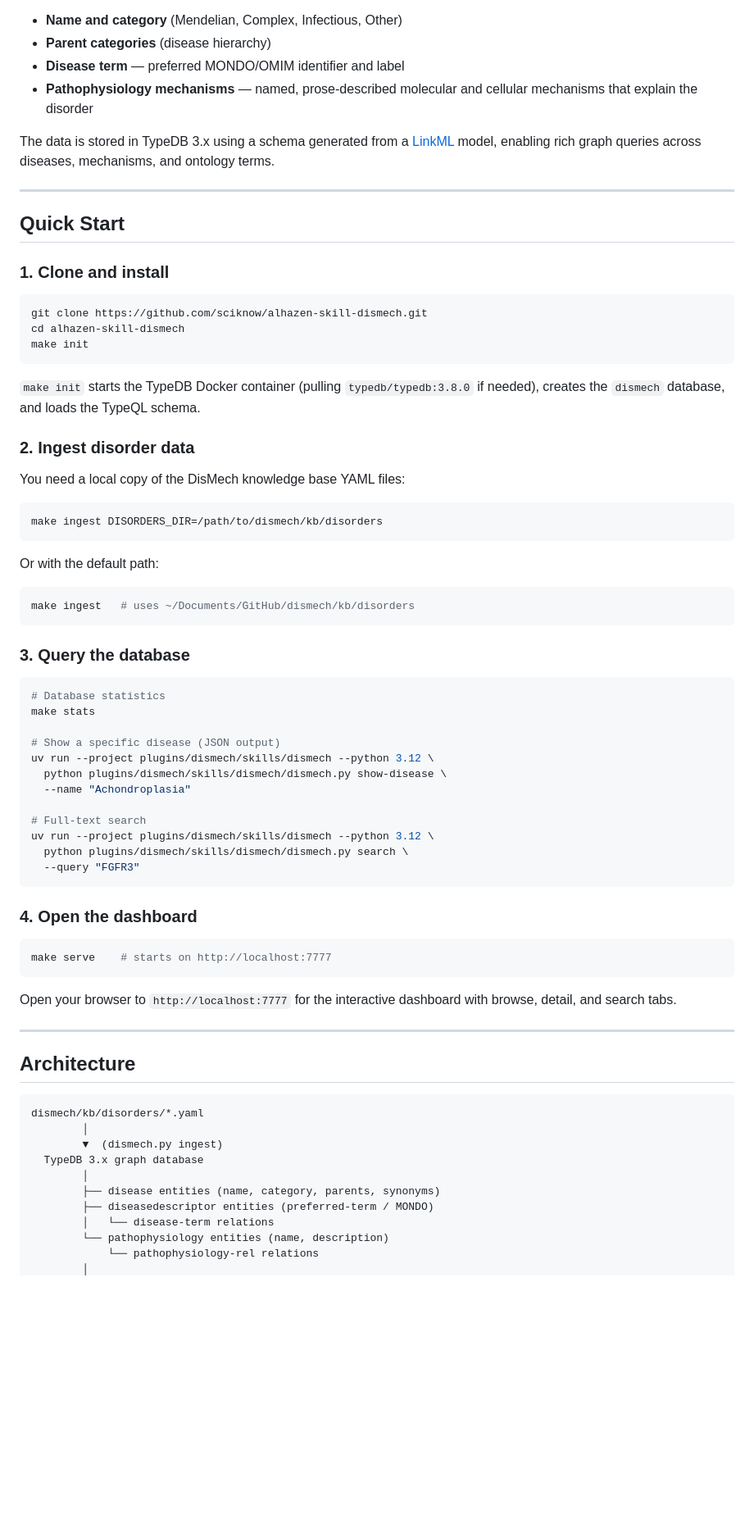
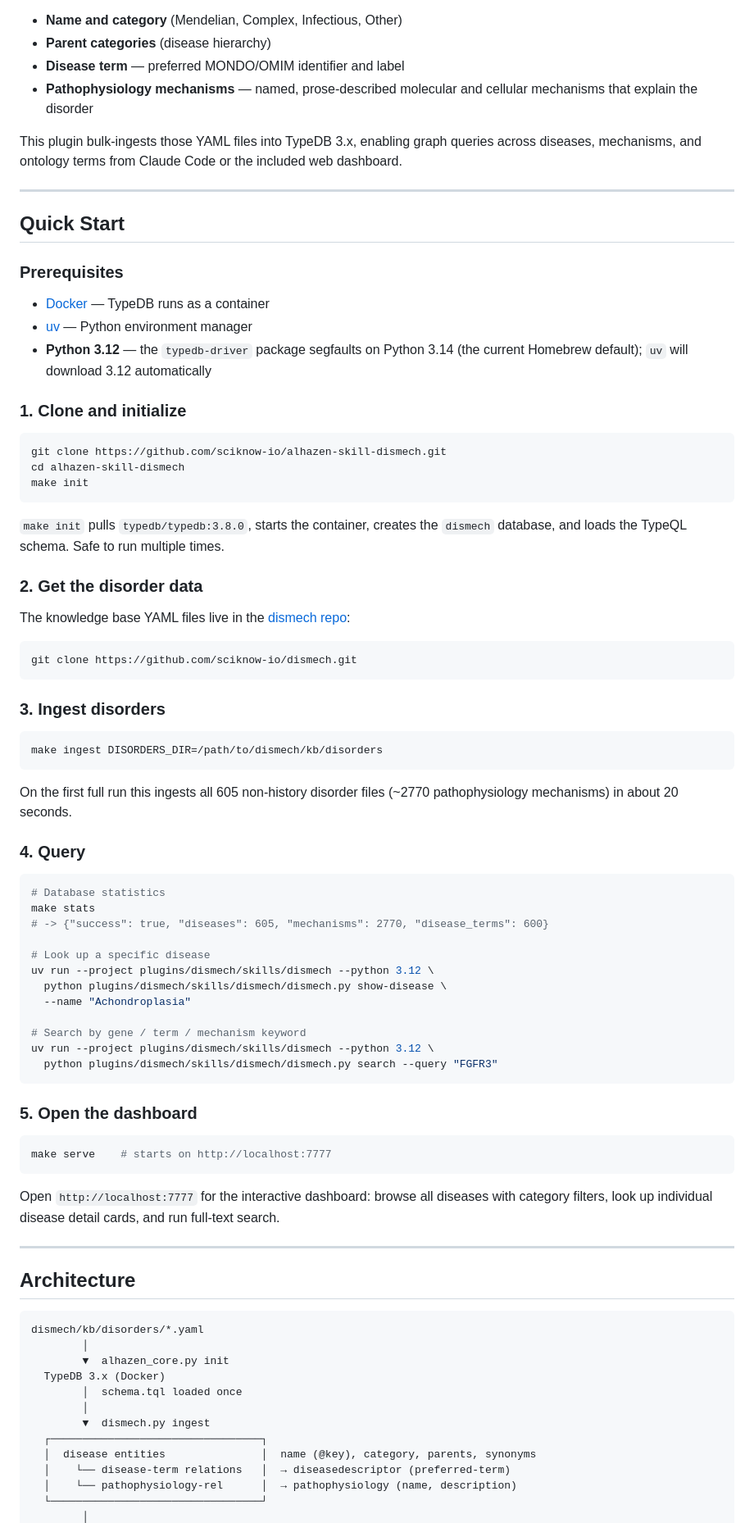
Before and after one commit to sciknow-io/alhazen-skill-dismech, a Markdown page: README.md, the part around one of its changes. Shown at 82% size. Drawn GitHub-style; blank space fills up the shorter version.

````diff
--- a/README.md
+++ b/README.md
@@ -19,64 +18,76 @@ entry contains:
 - **Pathophysiology mechanisms** — named, prose-described molecular and cellular
   mechanisms that explain the disorder
 
-The data is stored in TypeDB 3.x using a schema generated from a
-[LinkML](https://linkml.io) model, enabling rich graph queries across diseases,
-mechanisms, and ontology terms.
+This plugin bulk-ingests those YAML files into TypeDB 3.x, enabling graph queries
+across diseases, mechanisms, and ontology terms from Claude Code or the included
+web dashboard.
 
 ---
 
 ## Quick Start
 
-### 1. Clone and install
+### Prerequisites
+
+- [Docker](https://docs.docker.com/get-docker/) — TypeDB runs as a container
+- [uv](https://docs.astral.sh/uv/) — Python environment manager
+- **Python 3.12** — the `typedb-driver` package segfaults on Python 3.14 (the
+  current Homebrew default); `uv` will download 3.12 automatically
+
+### 1. Clone and initialize
 
 ```bash
-git clone https://github.com/sciknow/alhazen-skill-dismech.git
+git clone https://github.com/sciknow-io/alhazen-skill-dismech.git
 cd alhazen-skill-dismech
 make init
 ```
 
-`make init` starts the TypeDB Docker container (pulling `typedb/typedb:3.8.0`
-if needed), creates the `dismech` database, and loads the TypeQL schema.
+`make init` pulls `typedb/typedb:3.8.0`, starts the container, creates the
+`dismech` database, and loads the TypeQL schema. Safe to run multiple times.
 
-### 2. Ingest disorder data
+### 2. Get the disorder data
 
-You need a local copy of the DisMech knowledge base YAML files:
+The knowledge base YAML files live in the
+[dismech repo](https://github.com/sciknow-io/dismech):
+
+```bash
+git clone https://github.com/sciknow-io/dismech.git
+```
+
+### 3. Ingest disorders
 
 ```bash
 make ingest DISORDERS_DIR=/path/to/dismech/kb/disorders
 ```
 
-Or with the default path:
+On the first full run this ingests all 605 non-history disorder files
+(~2770 pathophysiology mechanisms) in about 20 seconds.
 
-```bash
-make ingest   # uses ~/Documents/GitHub/dismech/kb/disorders
-```
-
-### 3. Query the database
+### 4. Query
 
 ```bash
 # Database statistics
 make stats
+# -> {"success": true, "diseases": 605, "mechanisms": 2770, "disease_terms": 600}
 
-# Show a specific disease (JSON output)
+# Look up a specific disease
 uv run --project plugins/dismech/skills/dismech --python 3.12 \
   python plugins/dismech/skills/dismech/dismech.py show-disease \
   --name "Achondroplasia"
 
-# Full-text search
+# Search by gene / term / mechanism keyword
 uv run --project plugins/dismech/skills/dismech --python 3.12 \
-  python plugins/dismech/skills/dismech/dismech.py search \
-  --query "FGFR3"
+  python plugins/dismech/skills/dismech/dismech.py search --query "FGFR3"
 ```
 
-### 4. Open the dashboard
+### 5. Open the dashboard
 
 ```bash
 make serve    # starts on http://localhost:7777
 ```
 
-Open your browser to `http://localhost:7777` for the interactive dashboard with
-browse, detail, and search tabs.
+Open `http://localhost:7777` for the interactive dashboard: browse all diseases
+with category filters, look up individual disease detail cards, and run full-text
+search.
 
 ---
 
@@ -85,12 +96,14 @@ browse, detail, and search tabs.
 ```
 dismech/kb/disorders/*.yaml
         │
-        ▼  (dismech.py ingest)
-  TypeDB 3.x graph database
+        ▼  alhazen_core.py init
+  TypeDB 3.x (Docker)
+        │  schema.tql loaded once
         │
-        ├── disease entities (name, category, parents, synonyms)
-        ├── diseasedescriptor entities (preferred-term / MONDO)
-        │   └── disease-term relations
-        └── pathophysiology entities (name, description)
-            └── pathophysiology-rel relations
+        ▼  dismech.py ingest
+  ┌─────────────────────────────────┐
+  │  disease entities               │  name (@key), category, parents, synonyms
+  │    └── disease-term relations   │  → diseasedescriptor (preferred-term)
+  │    └── pathophysiology-rel      │  → pathophysiology (name, description)
+  └─────────────────────────────────┘
         │
````
Also changed, not shown: other parts of README.md (+68 -26 lines), CLAUDE.md (added, +198 -0 lines).
